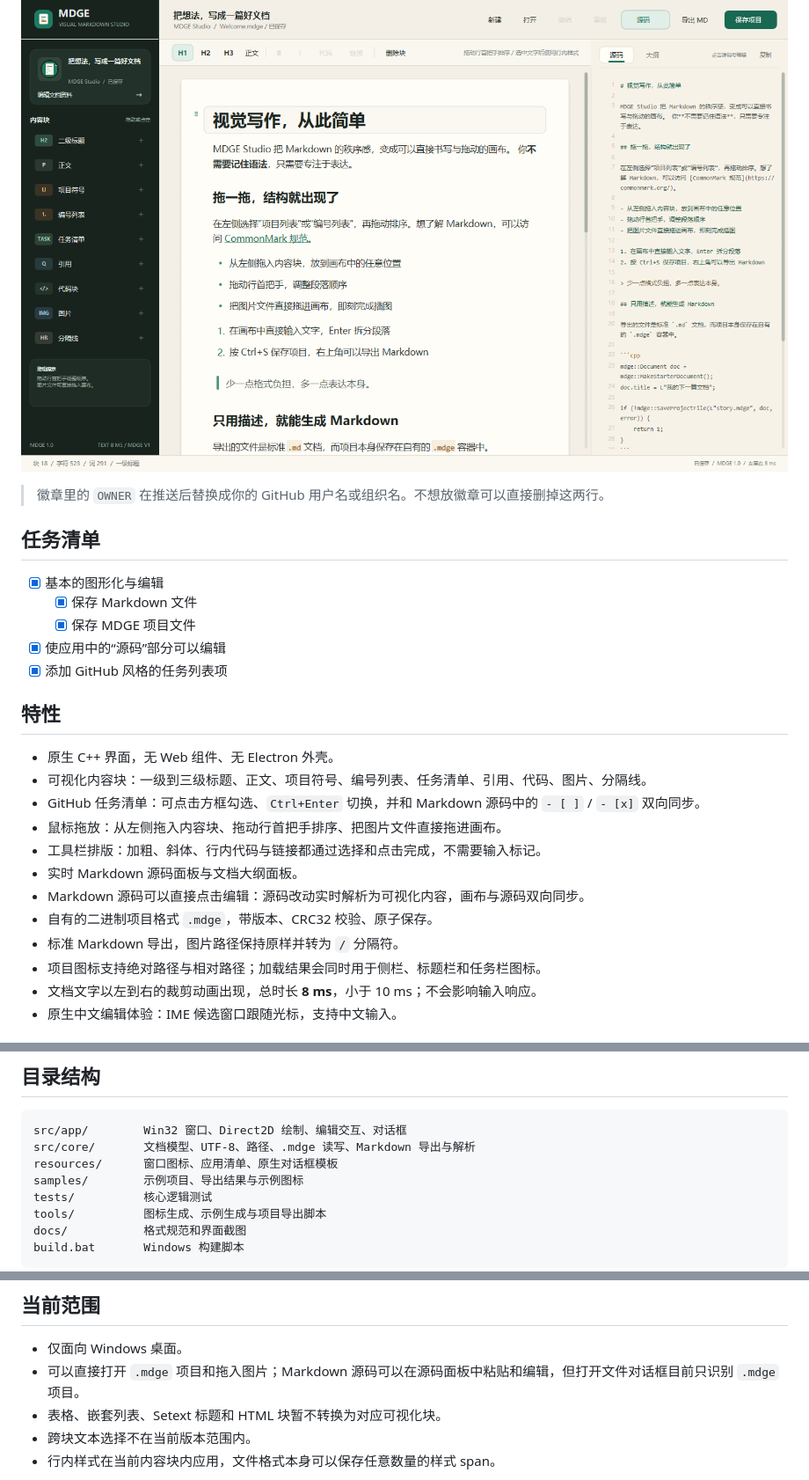
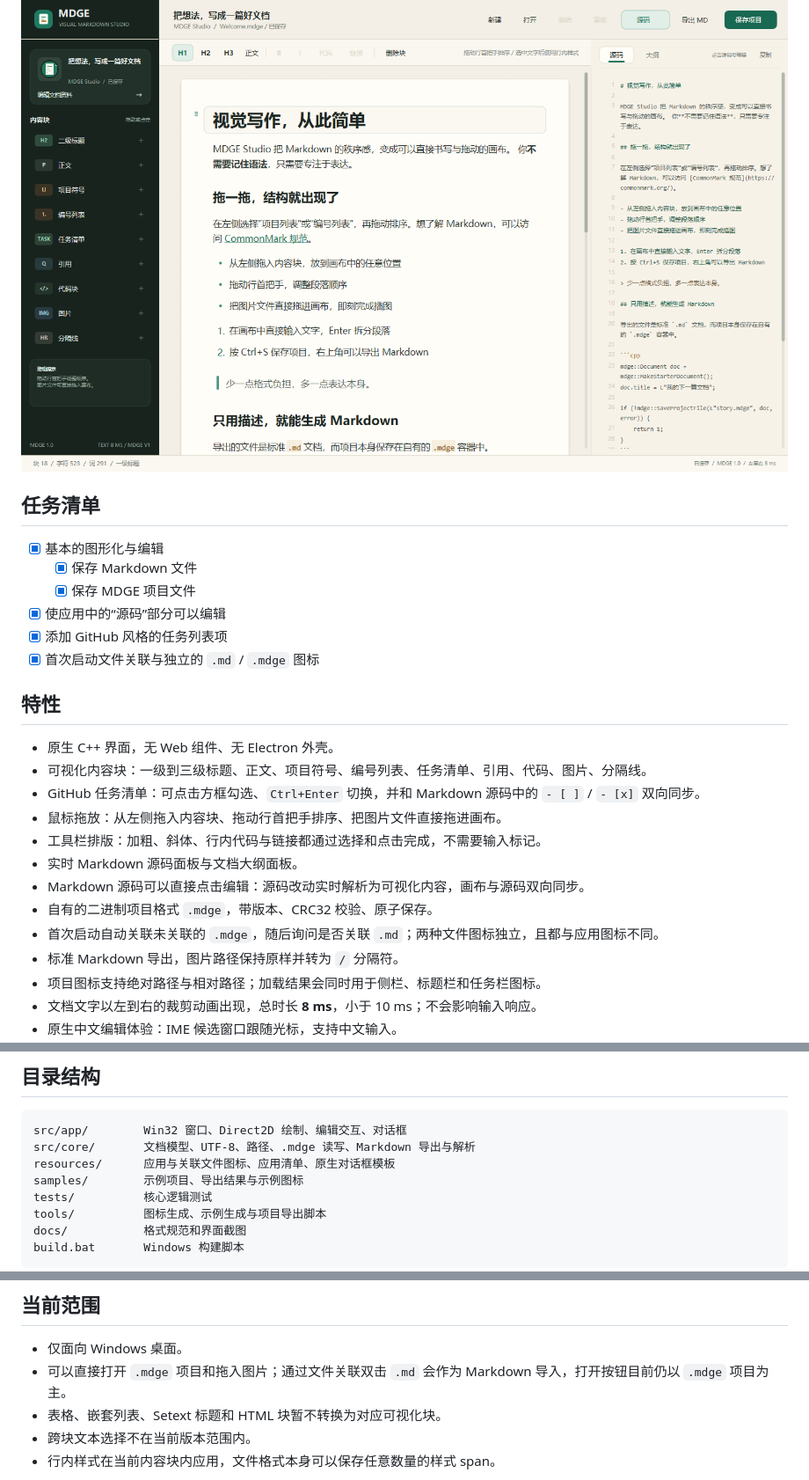
Before and after one commit to bigcc218/MakerDownGUIeditor, a Markdown page: README.md, 3 parts joined by grey strips. Shown at 88% size. GitHub-like rendering.

````diff
--- a/README.md
+++ b/README.md
@@ -7,8 +7,6 @@ MDGE Studio 是一个面向 Windows 的可视化 Markdown 文档编辑器，使
 
 ![MDGE Studio 编辑器界面](docs/screenshot.png)
 
-> 徽章里的 `OWNER` 在推送后替换成你的 GitHub 用户名或组织名。不想放徽章可以直接删掉这两行。
-
 ## 任务清单
 
 - [x] 基本的图形化与编辑
@@ -16,6 +14,7 @@ MDGE Studio 是一个面向 Windows 的可视化 Markdown 文档编辑器，使
   - [x] 保存 MDGE 项目文件
 - [x] 使应用中的“源码”部分可以编辑
 - [x] 添加 GitHub 风格的任务列表项
+- [x] 首次启动文件关联与独立的 `.md` / `.mdge` 图标
 
 ## 特性
 
@@ -27,6 +26,7 @@ MDGE Studio 是一个面向 Windows 的可视化 Markdown 文档编辑器，使
 - 实时 Markdown 源码面板与文档大纲面板。
 - Markdown 源码可以直接点击编辑：源码改动实时解析为可视化内容，画布与源码双向同步。
 - 自有的二进制项目格式 `.mdge`，带版本、CRC32 校验、原子保存。
+- 首次启动自动关联未关联的 `.mdge`，随后询问是否关联 `.md`；两种文件图标独立，且都与应用图标不同。
 - 标准 Markdown 导出，图片路径保持原样并转为 `/` 分隔符。
 - 项目图标支持绝对路径与相对路径；加载结果会同时用于侧栏、标题栏和任务栏图标。
 - 文档文字以左到右的裁剪动画出现，总时长 **8 ms**，小于 10 ms；不会影响输入响应。
@@ -195,7 +211,7 @@ assets\mdge-mark.png                     相对路径
 ```text
 src/app/        Win32 窗口、Direct2D 绘制、编辑交互、对话框
 src/core/       文档模型、UTF-8、路径、.mdge 读写、Markdown 导出与解析
-resources/      窗口图标、应用清单、原生对话框模板
+resources/      应用与关联文件图标、应用清单、原生对话框模板
 samples/        示例项目、导出结果与示例图标
 tests/          核心逻辑测试
 tools/          图标生成、示例生成与项目导出脚本
@@ -220,7 +236,7 @@ build\core_tests.exe
 ## 当前范围
 
 - 仅面向 Windows 桌面。
-- 可以直接打开 `.mdge` 项目和拖入图片；Markdown 源码可以在源码面板中粘贴和编辑，但打开文件对话框目前只识别 `.mdge` 项目。
+- 可以直接打开 `.mdge` 项目和拖入图片；通过文件关联双击 `.md` 会作为 Markdown 导入，打开按钮目前仍以 `.mdge` 项目为主。
 - 表格、嵌套列表、Setext 标题和 HTML 块暂不转换为对应可视化块。
 - 跨块文本选择不在当前版本范围内。
 - 行内样式在当前内容块内应用，文件格式本身可以保存任意数量的样式 span。
````
Also changed, not shown: other parts of README.md (+19 -3 lines), docs/file-association-icons.png (added), 5 other files.
